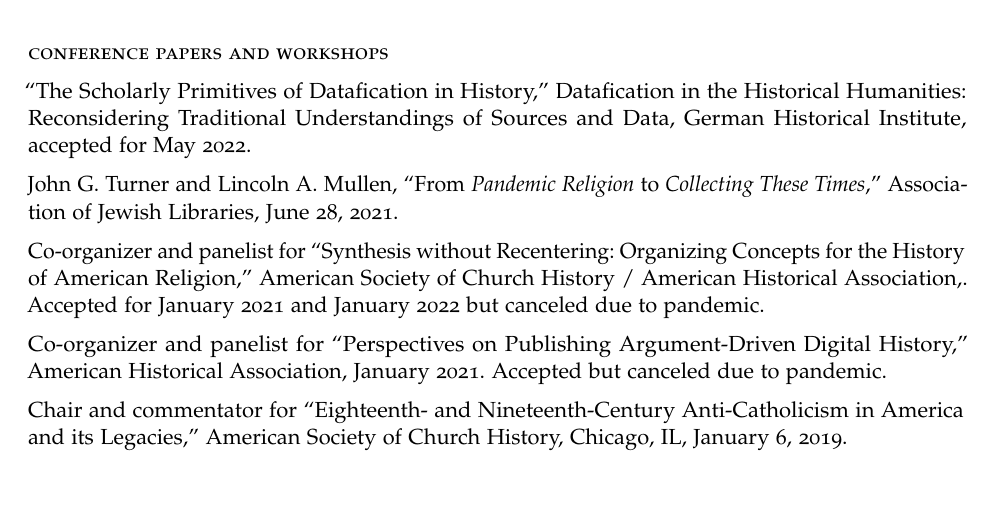
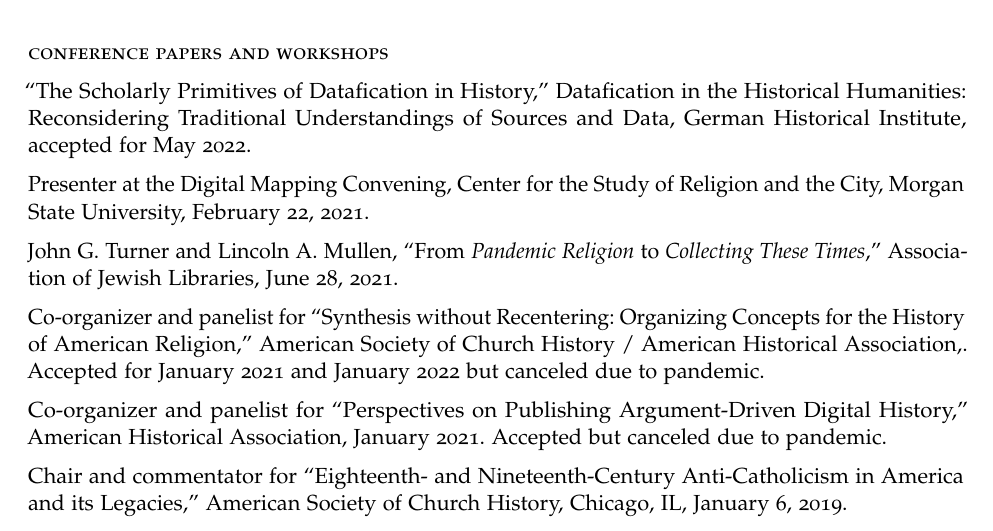
Before and after one commit to lmullen/CV, a LaTeX CV (Mullen-cv.tex): part of page 6 of 11, cut so that both start at the same text, the shorter picture padded with empty space. Compiled offline with pdfLaTeX.

Commit message:
CSRC presentation

```diff
--- a/Mullen-cv.tex
+++ b/Mullen-cv.tex
@@ -394,6 +394,8 @@
 Historical Humanities: Reconsidering Traditional Understandings of Sources and
 Data, German Historical Institute, accepted for May 2022.
 
+Presenter at the Digital Mapping Convening, Center for the Study of Religion and the City, Morgan State University, February 22, 2021.
+
 John G. Turner and Lincoln A. Mullen, ``From \emph{Pandemic Religion} to \emph{Collecting These Times},'' Association of Jewish Libraries, June 28, 2021.
 
 Co-organizer and panelist for ``Synthesis without Recentering: Organizing Concepts for the History of American Religion,'' American Society of Church History / American Historical Association,. Accepted for January 2021 and January 2022 but canceled due to pandemic.
```
